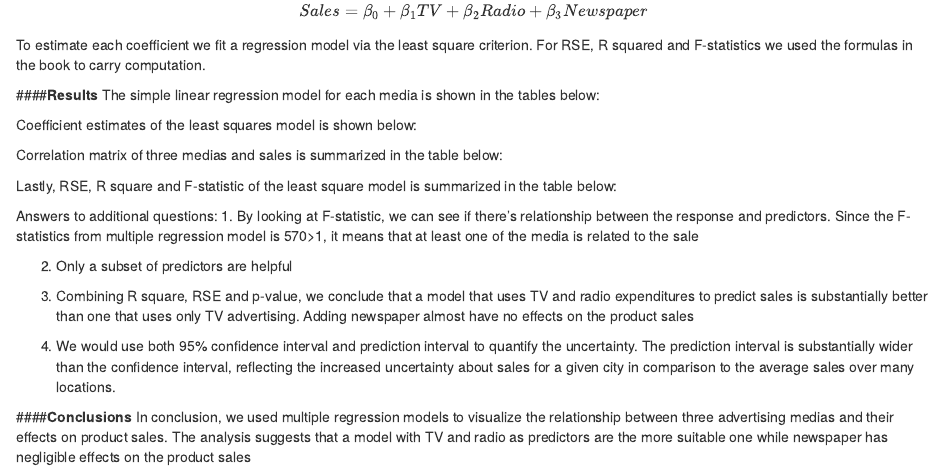
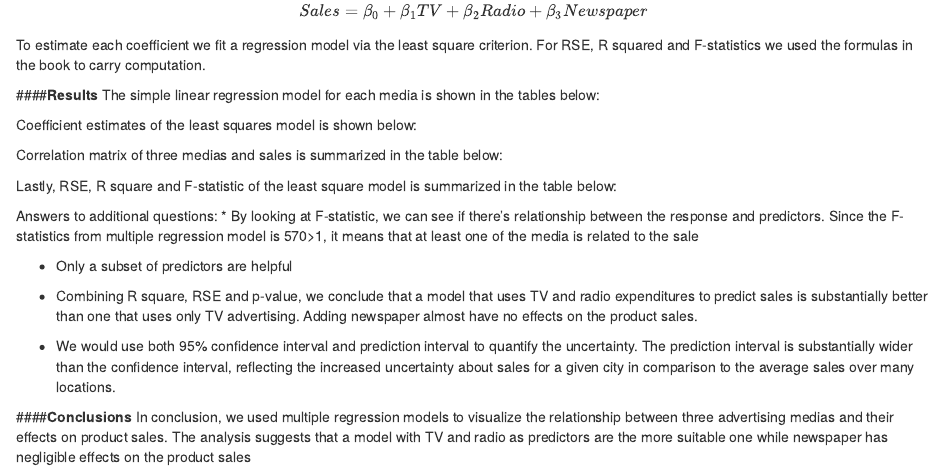
Before and after one commit to zyyucla/stat159-fall2016-hw03, an R Markdown document (report/report.Rmd): the page in a window 1100 px wide, from 230 px down. Rendered offline with R 4.5, knitr and Pandoc, with nearby package versions; the code chunks are not run, so their results and figures are left out.

Commit message:
fix format

````diff
--- a/report/report.Rmd
+++ b/report/report.Rmd
@@ -74,15 +74,16 @@ F-statistic            | summary(mul_reg)$fstatistic
 
 ```
 Answers to additional questions:
-1.   By looking at F-statistic, we can see if there's relationship between the response and predictors. Since the F-statistics from multiple regression model is 570>1, it means that at least one of the media is related to the sale
+* By looking at F-statistic, we can see if there's relationship between the response and predictors. Since the F-statistics from multiple regression model is 570>1, it means that at least one of the media is related to the sale
 
-2.   Only a subset of predictors are helpful
+*  Only a subset of predictors are helpful
 
-3.   Combining R square, RSE and p-value, we conclude that a model that uses TV and radio expenditures to
-predict sales is substantially better than one that uses only TV advertising. Adding newspaper almost have no effects on the product sales
+*  Combining R square, RSE and p-value, we conclude that a model that uses TV and radio expenditures to
+predict sales is substantially better than one that uses only TV advertising. Adding newspaper almost have no effects on the product sales.
 
-4.  We would use both 95% confidence interval and prediction interval to quantify the uncertainty.  The prediction
+* We would use both 95% confidence interval and prediction interval to quantify the uncertainty.  The prediction
 interval is substantially wider than the confidence interval, reflecting the increased uncertainty about sales for a given city in comparison to the average sales over many locations.
+
 
 ####**Conclusions**
 In conclusion,  we used multiple regression models to visualize the relationship between  three advertising medias and their effects on product sales. The analysis suggests that a model with TV and radio as predictors are the more suitable one while newspaper has negligible effects on the product sales
````
